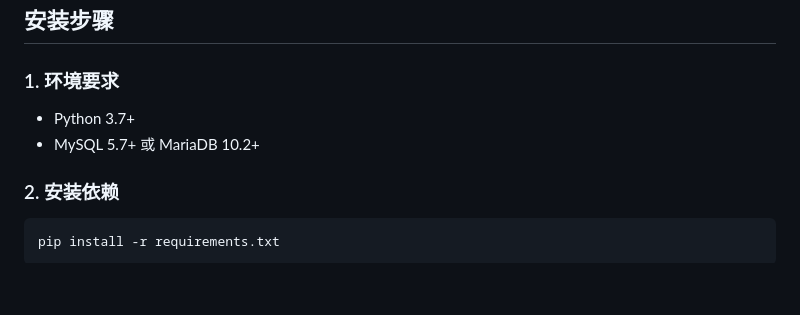
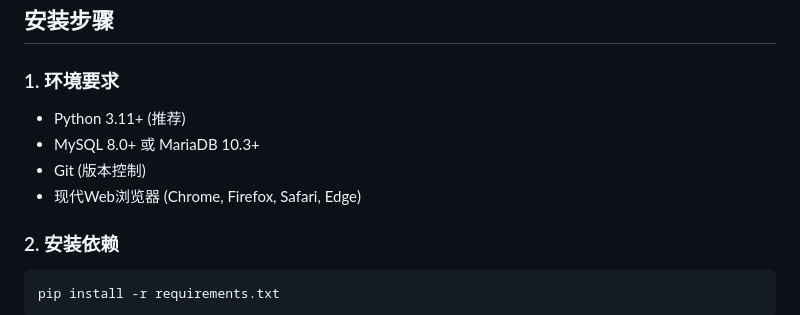
Before and after one commit to KentXue/CropPilot, a Markdown page: README.md, the part around one of its changes. GitHub-like rendering; blank space fills up the shorter version.

```diff
--- a/README.md
+++ b/README.md
@@ -54,8 +56,10 @@ CropPilot/
 
 ### 1. 环境要求
 
-- Python 3.7+
-- MySQL 5.7+ 或 MariaDB 10.2+
+- Python 3.11+ (推荐)
+- MySQL 8.0+ 或 MariaDB 10.3+
+- Git (版本控制)
+- 现代Web浏览器 (Chrome, Firefox, Safari, Edge)
 
 ### 2. 安装依赖
 
```
Also changed, not shown: other parts of README.md (+109 -22 lines).
